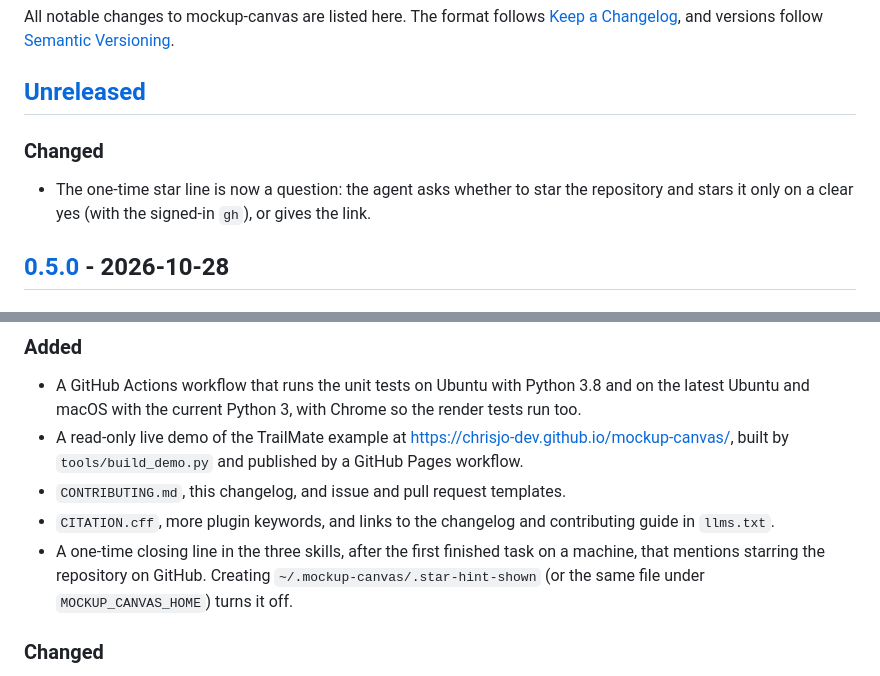
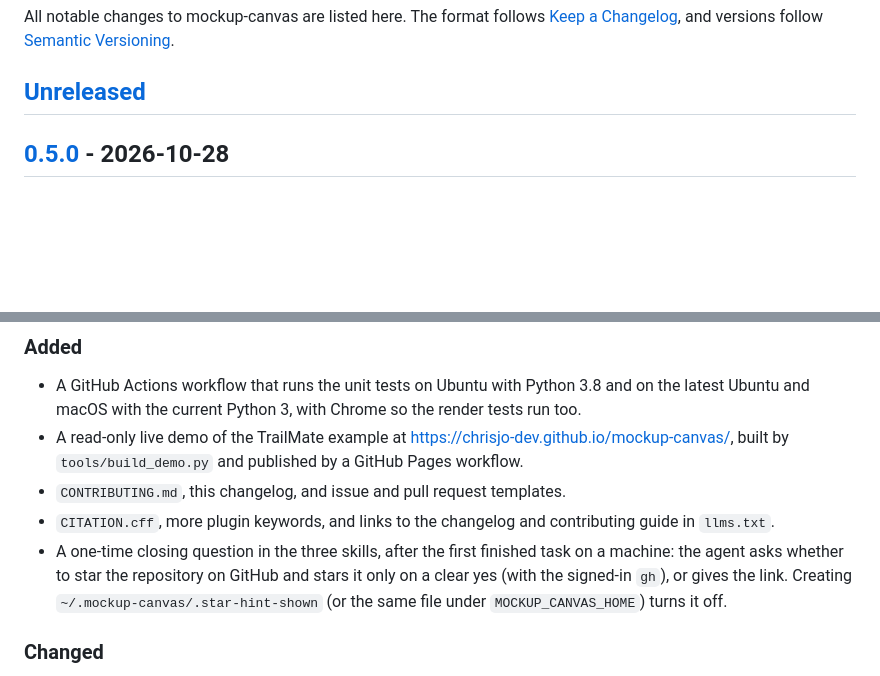
Before and after one commit to chrisjo-dev/mockup-canvas, a Markdown page: CHANGELOG.md, 2 parts joined by grey strips. Rendered like a GitHub page; blank space fills up the shorter version.

Commit message:
docs: the star offer belongs to 0.5.0 in the changelog
Refs #11

```diff
--- a/CHANGELOG.md
+++ b/CHANGELOG.md
@@ -5,10 +5,6 @@ All notable changes to mockup-canvas are listed here. The format follows
 [Semantic Versioning](https://semver.org/spec/v2.0.0.html).
 
 ## [Unreleased]
-
-### Changed
-
-- The one-time star line is now a question: the agent asks whether to star the repository and stars it only on a clear yes (with the signed-in `gh`), or gives the link.
 
 ## [0.5.0] - 2026-10-28
 
@@ -26,7 +22,7 @@ All notable changes to mockup-canvas are listed here. The format follows
 - A read-only live demo of the TrailMate example at https://chrisjo-dev.github.io/mockup-canvas/, built by `tools/build_demo.py` and published by a GitHub Pages workflow.
 - `CONTRIBUTING.md`, this changelog, and issue and pull request templates.
 - `CITATION.cff`, more plugin keywords, and links to the changelog and contributing guide in `llms.txt`.
-- A one-time closing line in the three skills, after the first finished task on a machine, that mentions starring the repository on GitHub. Creating `~/.mockup-canvas/.star-hint-shown` (or the same file under `MOCKUP_CANVAS_HOME`) turns it off.
+- A one-time closing question in the three skills, after the first finished task on a machine: the agent asks whether to star the repository on GitHub and stars it only on a clear yes (with the signed-in `gh`), or gives the link. Creating `~/.mockup-canvas/.star-hint-shown` (or the same file under `MOCKUP_CANVAS_HOME`) turns it off.
 
 ### Changed
 
```
